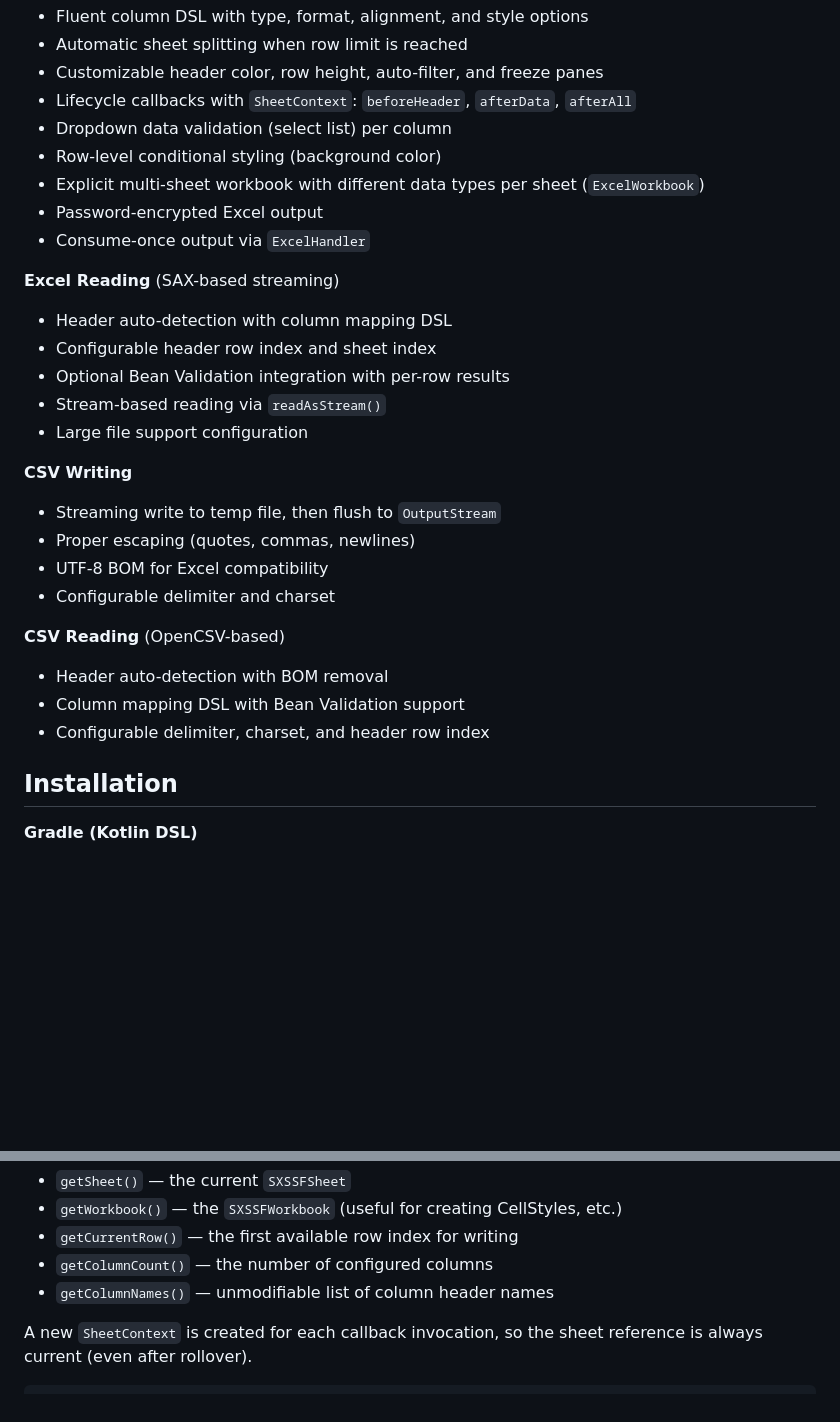
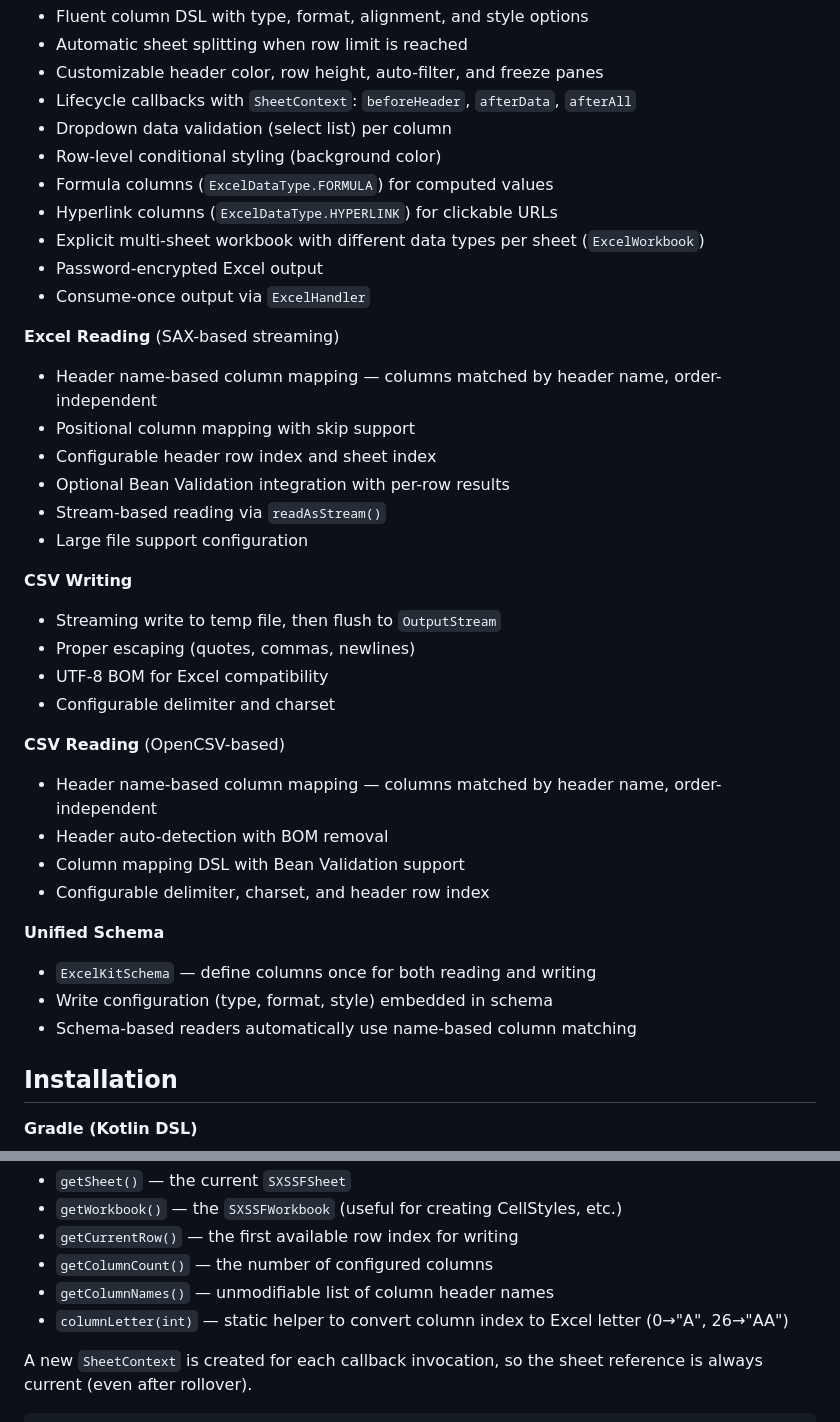
Before and after one commit to dornol/excel-kit, a Markdown page: README.md, 2 parts joined by grey strips. Drawn GitHub-style; blank space fills up the shorter version.

```diff
--- a/README.md
+++ b/README.md
@@ -16,12 +16,15 @@ password-encrypted Excel export, and optional Bean Validation support.
 - Lifecycle callbacks with `SheetContext`: `beforeHeader`, `afterData`, `afterAll`
 - Dropdown data validation (select list) per column
 - Row-level conditional styling (background color)
+- Formula columns (`ExcelDataType.FORMULA`) for computed values
+- Hyperlink columns (`ExcelDataType.HYPERLINK`) for clickable URLs
 - Explicit multi-sheet workbook with different data types per sheet (`ExcelWorkbook`)
 - Password-encrypted Excel output
 - Consume-once output via `ExcelHandler`
 
 **Excel Reading** (SAX-based streaming)
-- Header auto-detection with column mapping DSL
+- Header name-based column mapping — columns matched by header name, order-independent
+- Positional column mapping with skip support
 - Configurable header row index and sheet index
 - Optional Bean Validation integration with per-row results
 - Stream-based reading via `readAsStream()`
@@ -34,9 +37,15 @@ password-encrypted Excel export, and optional Bean Validation support.
 - Configurable delimiter and charset
 
 **CSV Reading** (OpenCSV-based)
+- Header name-based column mapping — columns matched by header name, order-independent
 - Header auto-detection with BOM removal
 - Column mapping DSL with Bean Validation support
 - Configurable delimiter, charset, and header row index
+
+**Unified Schema**
+- `ExcelKitSchema` — define columns once for both reading and writing
+- Write configuration (type, format, style) embedded in schema
+- Schema-based readers automatically use name-based column matching
 
 ## Installation
 
@@ -277,6 +383,7 @@ All callbacks receive a `SheetContext` parameter that provides:
 - `getCurrentRow()` — the first available row index for writing
 - `getColumnCount()` — the number of configured columns
 - `getColumnNames()` — unmodifiable list of column header names
+- `columnLetter(int)` — static helper to convert column index to Excel letter (0→"A", 26→"AA")
 
 A new `SheetContext` is created for each callback invocation, so the sheet reference is always current (even after rollover).
 
```
Also changed, not shown: other parts of README.md (+117 -6 lines).
